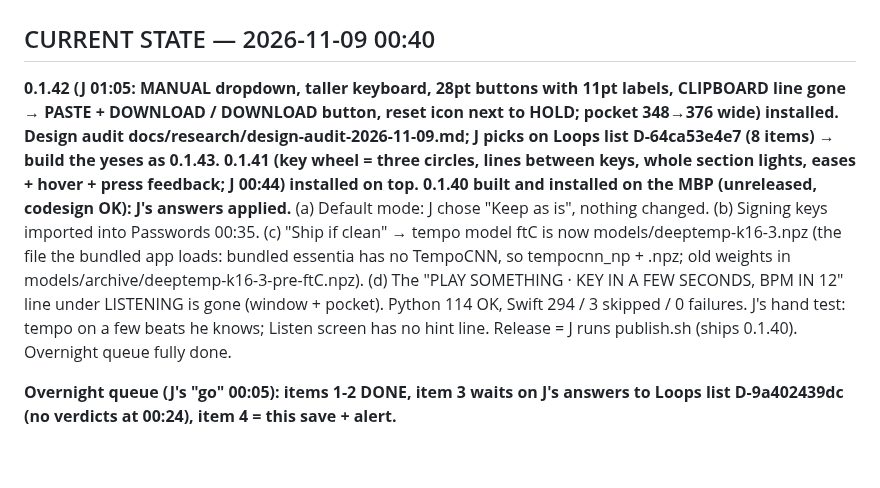
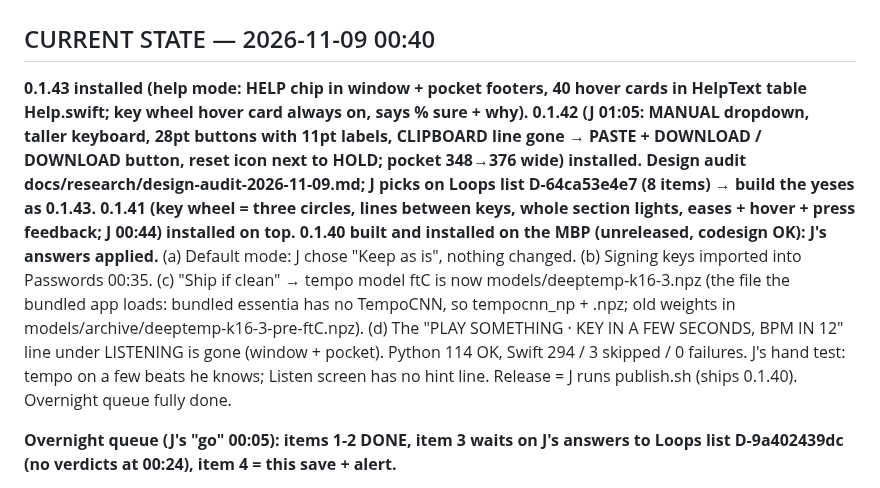
Before and after one commit to thuhmadhatter42/beat_dl, a Markdown page: PICKUP.md, the part around the change. Drawn GitHub-style; blank space fills up the shorter version.

Commit message:
PICKUP: 0.1.43 installed (help mode, key wheel hover)
Co-Authored-By: Claude Opus 5.5 <noreply@anthropic.com>
Claude-Session: https://claude.ai/code/session_011ktq6GHso5PaKYfizD26yZ

```diff
--- a/PICKUP.md
+++ b/PICKUP.md
@@ -2,7 +2,7 @@
 
 ## CURRENT STATE — 2026-11-09 00:40
 
-**0.1.42 (J 01:05: MANUAL dropdown, taller keyboard, 28pt buttons with 11pt labels, CLIPBOARD line gone → PASTE + DOWNLOAD / DOWNLOAD button, reset icon next to HOLD; pocket 348→376 wide) installed. Design audit docs/research/design-audit-2026-11-09.md; J picks on Loops list D-64ca53e4e7 (8 items) → build the yeses as 0.1.43. 0.1.41 (key wheel = three circles, lines between keys, whole section lights, eases + hover + press feedback; J 00:44) installed on top. 0.1.40 built and installed on the MBP (unreleased, codesign OK): J's answers applied.** (a) Default mode: J chose "Keep as is", nothing changed. (b) Signing keys imported into Passwords 00:35. (c) "Ship if clean" → tempo model ftC is now models/deeptemp-k16-3.npz (the file the bundled app loads: bundled essentia has no TempoCNN, so tempocnn_np + .npz; old weights in models/archive/deeptemp-k16-3-pre-ftC.npz). (d) The "PLAY SOMETHING · KEY IN A FEW SECONDS, BPM IN 12" line under LISTENING is gone (window + pocket). Python 114 OK, Swift 294 / 3 skipped / 0 failures. J's hand test: tempo on a few beats he knows; Listen screen has no hint line. Release = J runs publish.sh (ships 0.1.40). Overnight queue fully done.
+**0.1.43 installed (help mode: HELP chip in window + pocket footers, 40 hover cards in HelpText table Help.swift; key wheel hover card always on, says % sure + why). 0.1.42 (J 01:05: MANUAL dropdown, taller keyboard, 28pt buttons with 11pt labels, CLIPBOARD line gone → PASTE + DOWNLOAD / DOWNLOAD button, reset icon next to HOLD; pocket 348→376 wide) installed. Design audit docs/research/design-audit-2026-11-09.md; J picks on Loops list D-64ca53e4e7 (8 items) → build the yeses as 0.1.43. 0.1.41 (key wheel = three circles, lines between keys, whole section lights, eases + hover + press feedback; J 00:44) installed on top. 0.1.40 built and installed on the MBP (unreleased, codesign OK): J's answers applied.** (a) Default mode: J chose "Keep as is", nothing changed. (b) Signing keys imported into Passwords 00:35. (c) "Ship if clean" → tempo model ftC is now models/deeptemp-k16-3.npz (the file the bundled app loads: bundled essentia has no TempoCNN, so tempocnn_np + .npz; old weights in models/archive/deeptemp-k16-3-pre-ftC.npz). (d) The "PLAY SOMETHING · KEY IN A FEW SECONDS, BPM IN 12" line under LISTENING is gone (window + pocket). Python 114 OK, Swift 294 / 3 skipped / 0 failures. J's hand test: tempo on a few beats he knows; Listen screen has no hint line. Release = J runs publish.sh (ships 0.1.40). Overnight queue fully done.
 
 
 **Overnight queue (J's "go" 00:05): items 1-2 DONE, item 3 waits on J's answers to Loops list D-9a402439dc (no verdicts at 00:24), item 4 = this save + alert.**
```
